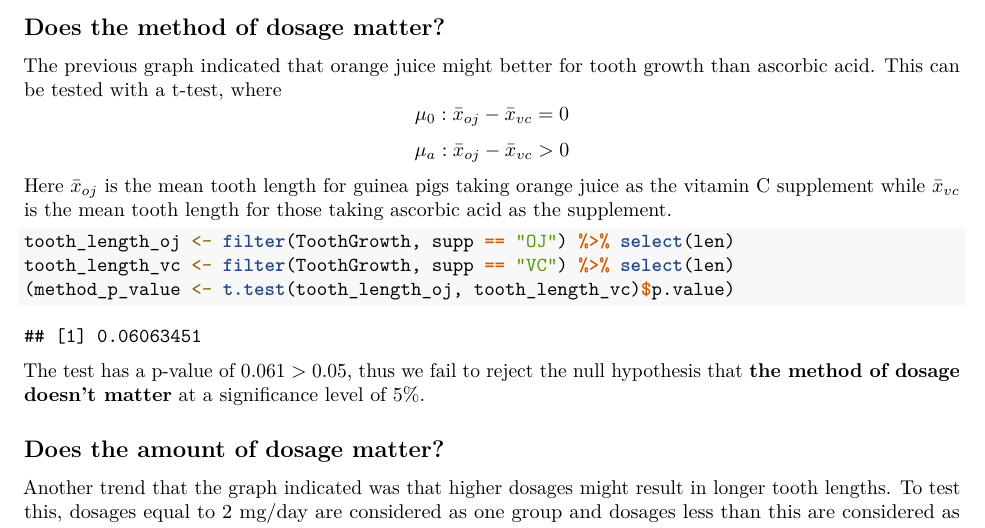
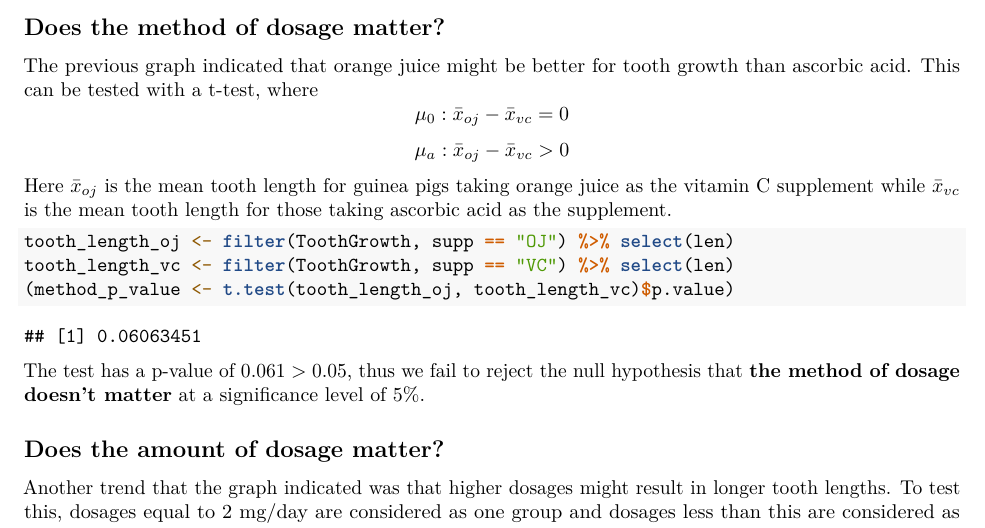
Before and after one commit to srijan-nayak/tooth-growth-analysis, an R Markdown document (tooth-growth-analysis.Rmd): part of page 2 of 2, cut so that both start at the same text. Rendered offline with R 4.5, knitr and Pandoc, then LaTeX, with nearby package versions.

Commit message:
Fix a typo

```diff
--- a/tooth-growth-analysis.Rmd
+++ b/tooth-growth-analysis.Rmd
@@ -43,7 +43,7 @@ also seems that orange juice might be a better supplement than ascorbic acid.
 
 ## Does the method of dosage matter?
 
-The previous graph indicated that orange juice might better for tooth growth
+The previous graph indicated that orange juice might be better for tooth growth
 than ascorbic acid. This can be tested with a t-test, where
 $$
 \mu_0: \bar{x}_{oj} - \bar{x}_{vc} = 0
```
